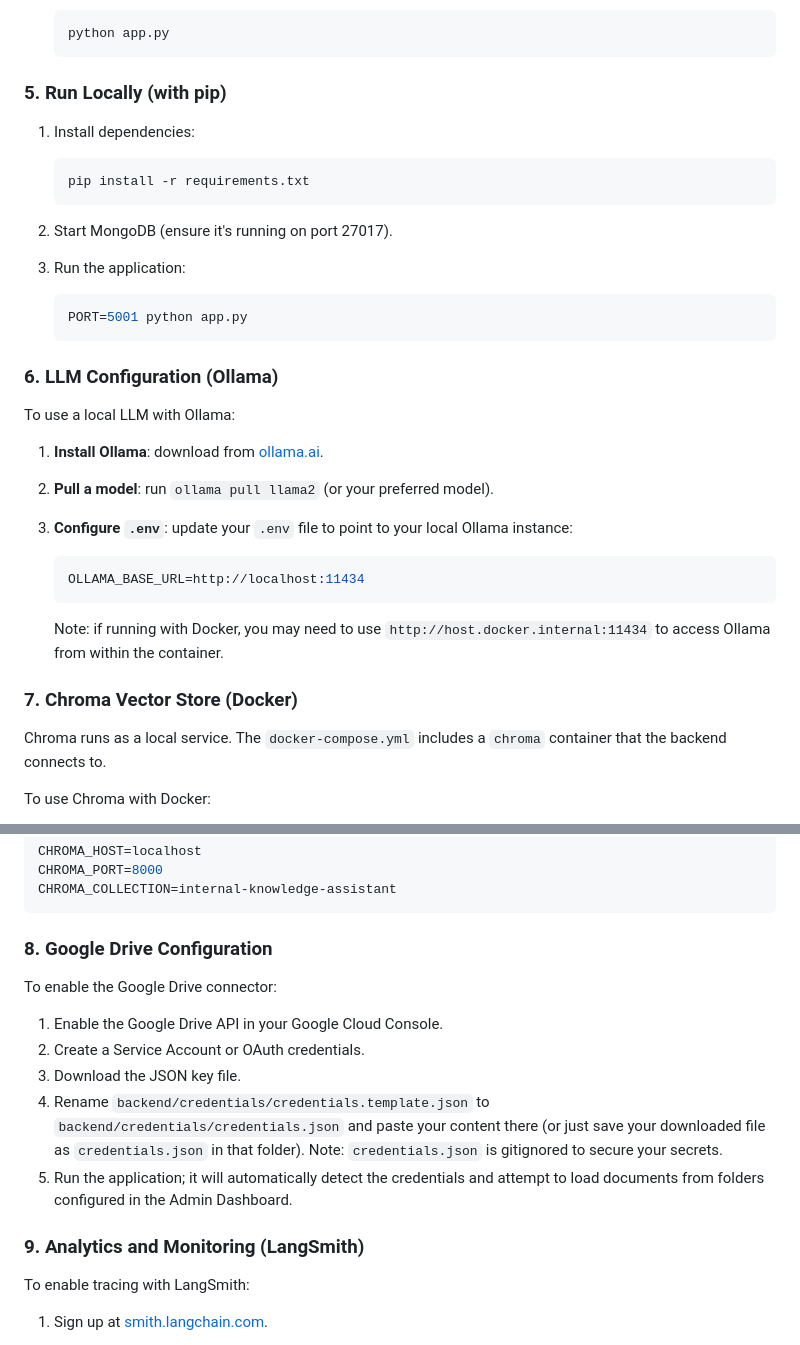
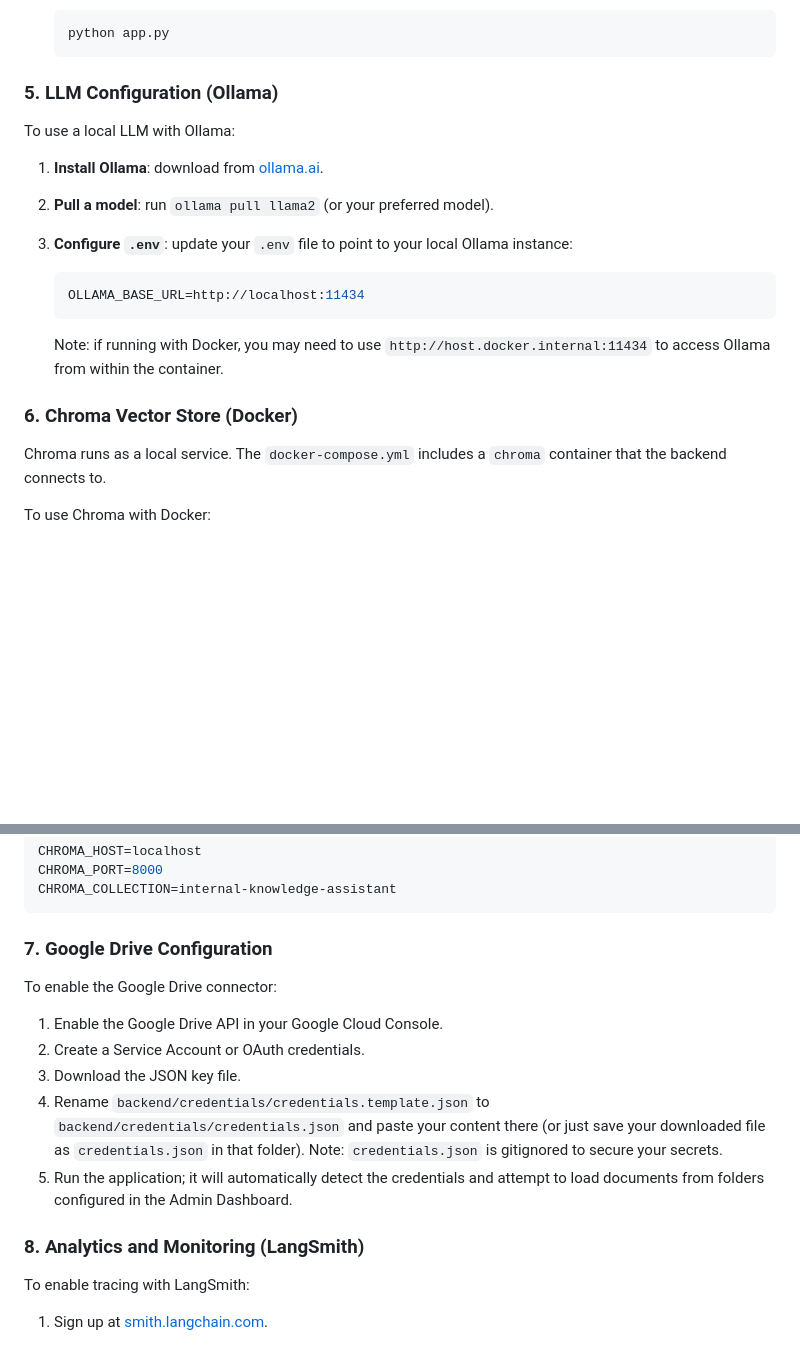
Before and after one commit to arjuntheprogrammer/internal-knowledge-assistant-rag, a Markdown page: README.md, 2 parts joined by grey strips. Drawn GitHub-style; blank space fills up the shorter version.

````diff
--- a/README.md
+++ b/README.md
@@ -134,22 +133,7 @@ The backend API will be available at `http://localhost:${PORT}`.
    python app.py
    ```
 
-### 5. Run Locally (with pip)
-
-1. Install dependencies:
-
-   ```bash
-   pip install -r requirements.txt
-   ```
-
-2. Start MongoDB (ensure it's running on port 27017).
-3. Run the application:
-
-   ```bash
-   PORT=5001 python app.py
-   ```
-
-### 6. LLM Configuration (Ollama)
+### 5. LLM Configuration (Ollama)
 
 To use a local LLM with Ollama:
 
@@ -164,7 +148,7 @@ To use a local LLM with Ollama:
 
    Note: if running with Docker, you may need to use `http://host.docker.internal:11434` to access Ollama from within the container.
 
-### 7. Chroma Vector Store (Docker)
+### 6. Chroma Vector Store (Docker)
 
 Chroma runs as a local service. The `docker-compose.yml` includes a `chroma` container that the backend connects to.
 
@@ -191,7 +175,7 @@ CHROMA_PORT=8000
 CHROMA_COLLECTION=internal-knowledge-assistant
 ```
 
-### 8. Google Drive Configuration
+### 7. Google Drive Configuration
 
 To enable the Google Drive connector:
 
@@ -202,7 +186,7 @@ To enable the Google Drive connector:
    Note: `credentials.json` is gitignored to secure your secrets.
 5. Run the application; it will automatically detect the credentials and attempt to load documents from folders configured in the Admin Dashboard.
 
-### 9. Analytics and Monitoring (LangSmith)
+### 8. Analytics and Monitoring (LangSmith)
 
 To enable tracing with LangSmith:
 
````
Also changed, not shown: other parts of README.md (+37 -38 lines).
